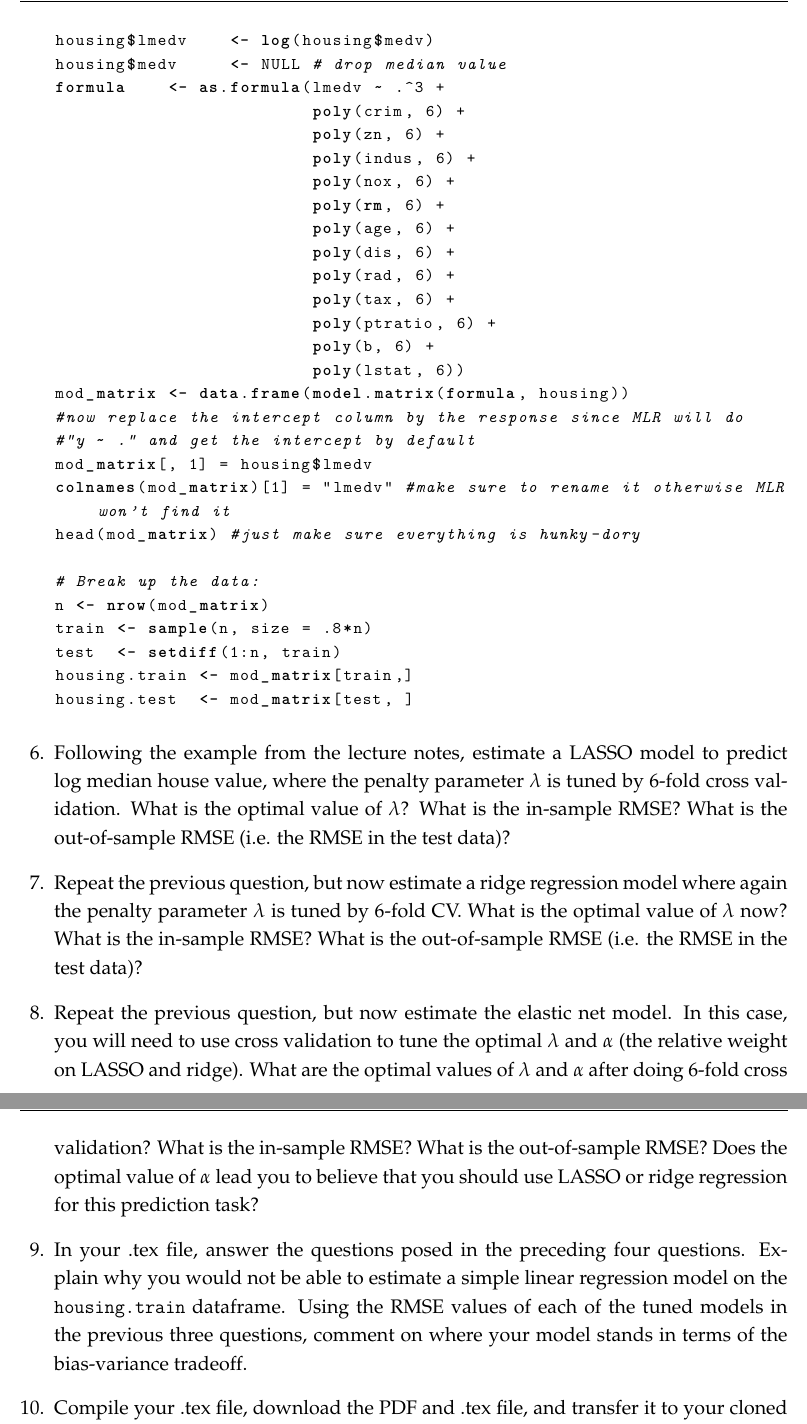
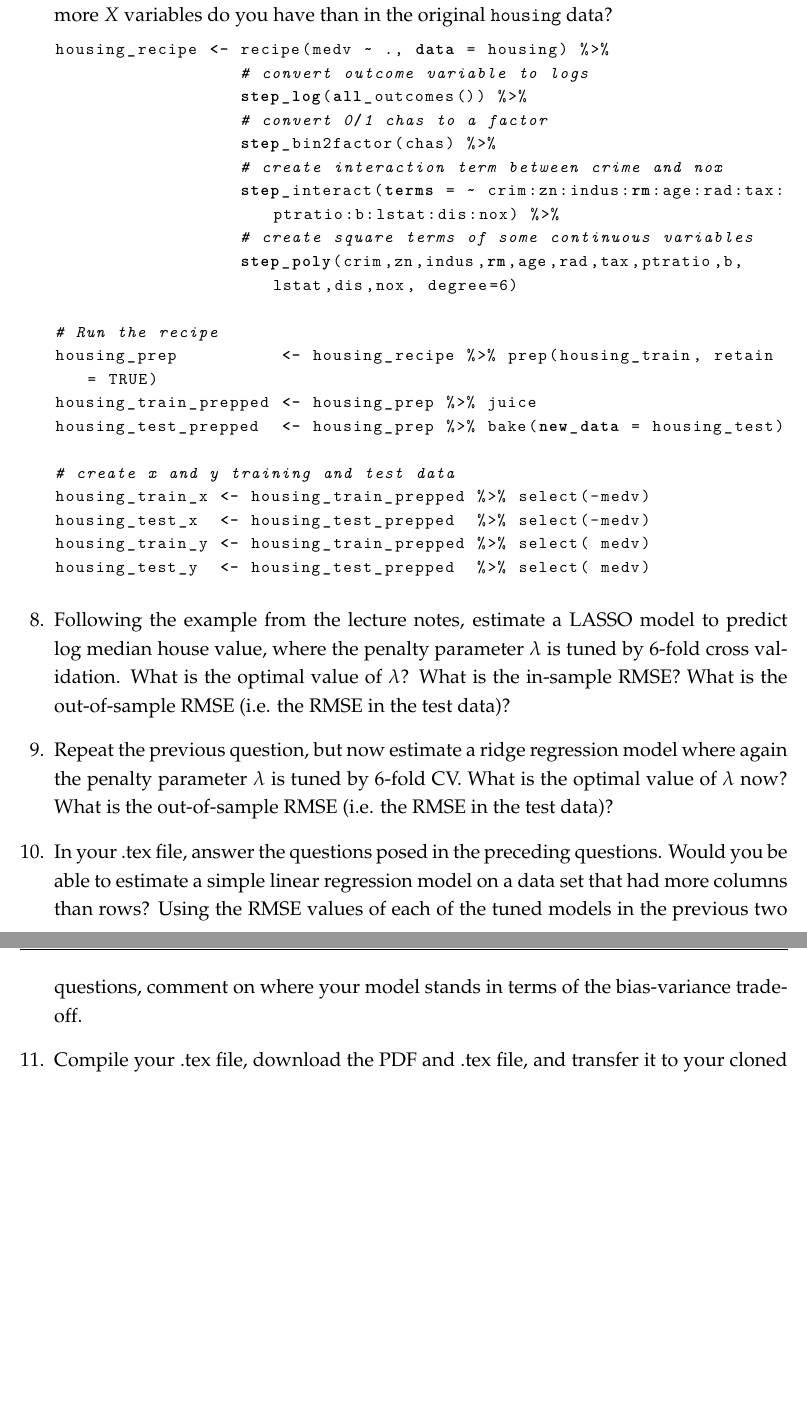
Before and after one commit to tyleransom/DScourseS21, a LaTeX problem sheet (ProblemSets/PS9/PS9.tex): two parts of pages 2 and 3 of 3, joined at a grey line, cut at the place of the change, the shorter picture padded with empty space. Compiled offline with LaTeX, dvips and Ghostscript.

Commit message:
update PS9

```diff
--- a/ProblemSets/PS9/PS9.tex
+++ b/ProblemSets/PS9/PS9.tex
@@ -111,41 +114,34 @@ As with the previous problem sets, you will submit this problem set by pushing t
+\question Create a new \texttt{recipe()} that takes the log of the housing value, converts \texttt{chas} to a factor, creates 6th degree polynomials of each of the continuous features (i.e. everything except \texttt{chas}), and linear interactions of each. To do so, add the following code to your script. What is the dimension of your training data (\texttt{housing\_train})? How many more $X$ variables do you have than in the original \texttt{housing} data?
 \begin{lstlisting}[language=R]
-housing$lmedv    <- log(housing$medv)
-housing$medv     <- NULL # drop median value
-formula    <- as.formula(lmedv ~ .^3 +
-                         poly(crim, 6) +
-                         poly(zn, 6) +
-                         poly(indus, 6) +
-                         poly(nox, 6) +
-                         poly(rm, 6) +
-                         poly(age, 6) +
-                         poly(dis, 6) +
-                         poly(rad, 6) +
-                         poly(tax, 6) +
-                         poly(ptratio, 6) +
-                         poly(b, 6) +
-                         poly(lstat, 6))
-mod_matrix <- data.frame(model.matrix(formula, housing))
-#now replace the intercept column by the response since MLR will do
-#"y ~ ." and get the intercept by default
-mod_matrix[, 1] = housing$lmedv
-colnames(mod_matrix)[1] = "lmedv" #make sure to rename it otherwise MLR won't find it
-head(mod_matrix) #just make sure everything is hunky-dory
+housing_recipe <- recipe(medv ~ ., data = housing) %>%
+                  # convert outcome variable to logs
+                  step_log(all_outcomes()) %>%
+                  # convert 0/1 chas to a factor
+                  step_bin2factor(chas) %>%
+                  # create interaction term between crime and nox
+                  step_interact(terms = ~ crim:zn:indus:rm:age:rad:tax:ptratio:b:lstat:dis:nox) %>%
+                  # create square terms of some continuous variables
+                  step_poly(crim,zn,indus,rm,age,rad,tax,ptratio,b,lstat,dis,nox, degree=6)
 
-# Break up the data:
-n <- nrow(mod_matrix)
-train <- sample(n, size = .8*n)
-test  <- setdiff(1:n, train)
-housing.train <- mod_matrix[train,]
-housing.test  <- mod_matrix[test, ]
+# Run the recipe
+housing_prep          <- housing_recipe %>% prep(housing_train, retain = TRUE)
+housing_train_prepped <- housing_prep %>% juice
+housing_test_prepped  <- housing_prep %>% bake(new_data = housing_test)
+
+# create x and y training and test data
+housing_train_x <- housing_train_prepped %>% select(-medv)
+housing_test_x  <- housing_test_prepped  %>% select(-medv)
+housing_train_y <- housing_train_prepped %>% select( medv)
+housing_test_y  <- housing_test_prepped  %>% select( medv)
 \end{lstlisting}
 
 \question Following the example from the lecture notes, estimate a LASSO model to predict log median house value, where the penalty parameter $\lambda$ is tuned by 6-fold cross validation. What is the optimal value of $\lambda$? What is the in-sample RMSE? What is the out-of-sample RMSE (i.e. the RMSE in the test data)?
 
-\question Repeat the previous question, but now estimate a ridge regression model where again the penalty parameter $\lambda$ is tuned by 6-fold CV. What is the optimal value of $\lambda$ now? What is the in-sample RMSE? What is the out-of-sample RMSE (i.e. the RMSE in the test data)?
+\question Repeat the previous question, but now estimate a ridge regression model where again the penalty parameter $\lambda$ is tuned by 6-fold CV. What is the optimal value of $\lambda$ now? What is the out-of-sample RMSE (i.e. the RMSE in the test data)?
 
-\question Repeat the previous question, but now estimate the elastic net model. In this case, you will need to use cross validation to tune the optimal $\lambda$ and $\alpha$ (the relative weight on LASSO and ridge). What are the optimal values of $\lambda$ and $\alpha$ after doing 6-fold cross validation? What is the in-sample RMSE? What is the out-of-sample RMSE? Does the optimal value of $\alpha$ lead you to believe that you should use LASSO or ridge regression for this prediction task?
+%\question Repeat the previous question, but now estimate the elastic net model. In this case, you will need to use cross validation to tune the optimal $\lambda$ and $\alpha$ (the relative weight on LASSO and ridge). What are the optimal values of $\lambda$ and $\alpha$ after doing 6-fold cross validation? What is the in-sample RMSE? What is the out-of-sample RMSE? Does the optimal value of $\alpha$ lead you to believe that you should use LASSO or ridge regression for this prediction task?
 
-\question In your .tex file, answer the questions posed in the preceding four questions. Explain why you would not be able to estimate a simple linear regression model on the \texttt{housing.train} dataframe. Using the RMSE values of each of the tuned models in the previous three questions, comment on where your model stands in terms of the bias-variance tradeoff.
+\question In your .tex file, answer the questions posed in the preceding questions. Would you be able to estimate a simple linear regression model on a data set that had more columns than rows? Using the RMSE values of each of the tuned models in the previous two questions, comment on where your model stands in terms of the bias-variance tradeoff.
 
 \question Compile your .tex file, download the PDF and .tex file, and transfer it to your cloned repository on OSCER using your SFTP client of choice (or via \texttt{scp} from your laptop terminal). You may also copy and paste your .tex file from your browser directly into your terminal via \texttt{nano} if you prefer, but you will need to use SFTP or \texttt{scp} to transer the PDF.\footnote{If you want to try out something different, you can compile your .tex file on OSCER by typing \texttt{pdflatex myfile.tex} at the command prompt of the appropriate directory. This will create the PDF directly on OSCER, removing the requirement to use SFTP or \texttt{scp} to move the file over.}
 
```
Also changed, not shown: ProblemSets/PS9/PS9.pdf, ProblemSets/PS9/PS9.tex (11 more changed lines), 1 other file.
